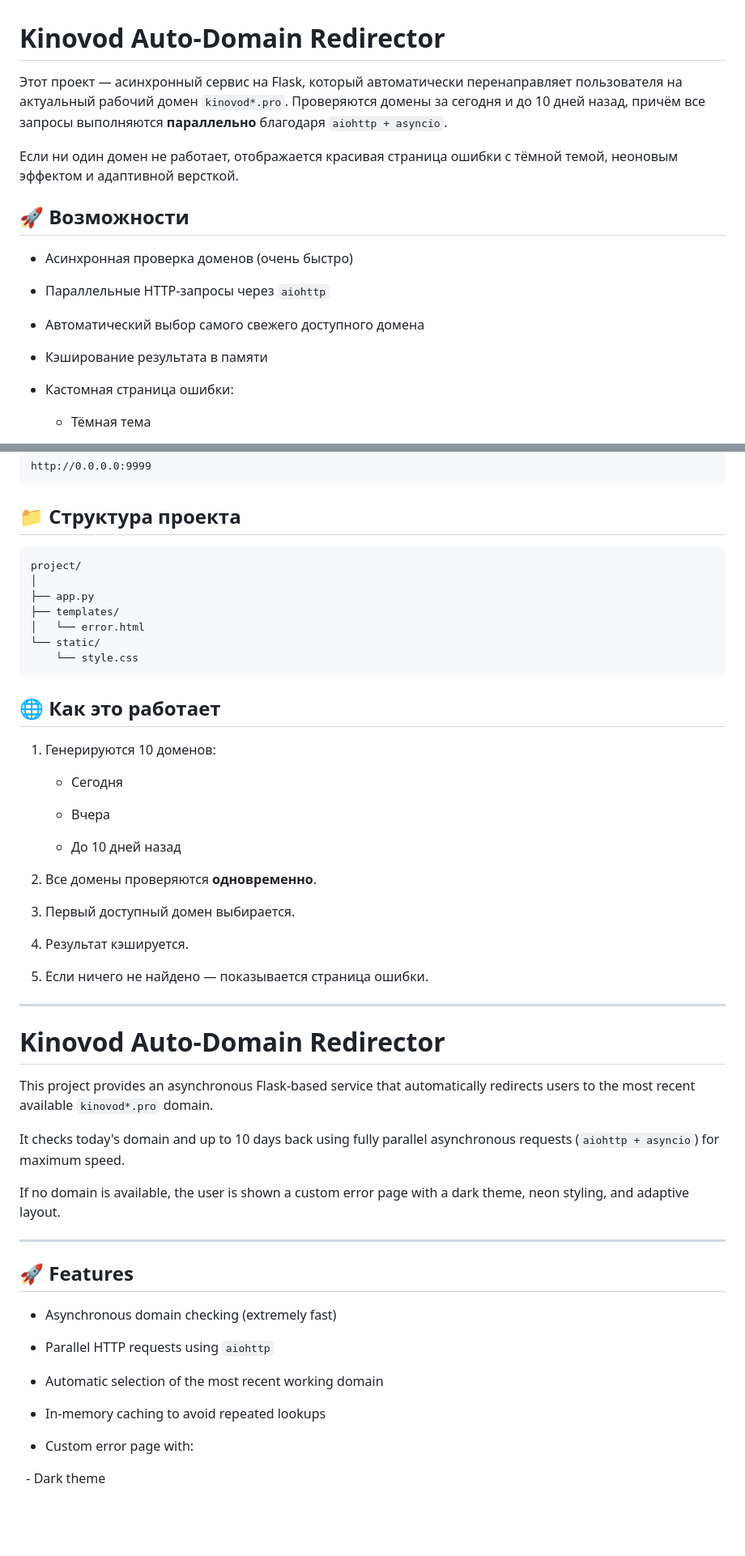
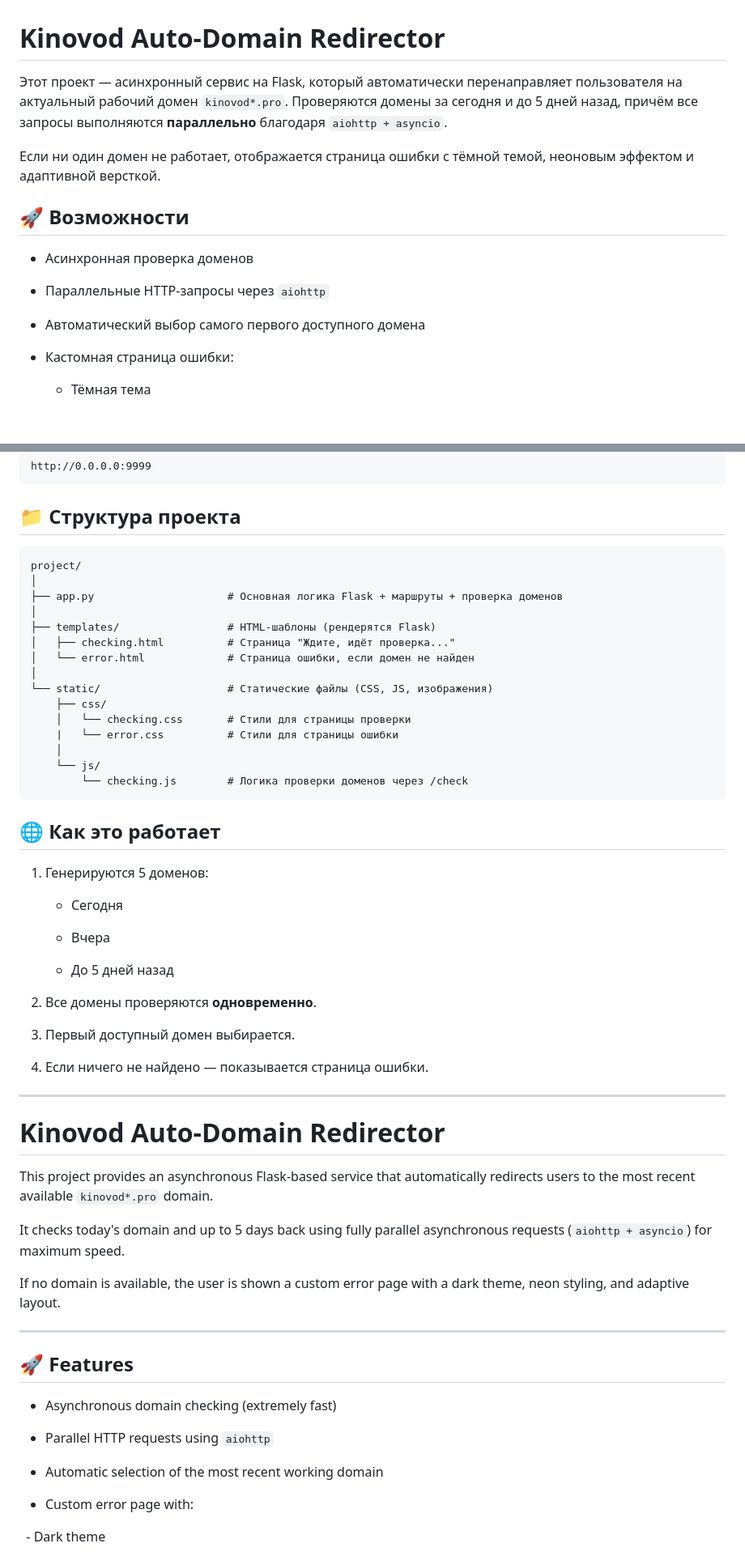
Before and after one commit to fsdevcom2000/kinovod-redirect, a Markdown page: README.md, 2 parts joined by grey strips. Shown at 81% size. GitHub-like rendering; blank space fills up the shorter version.

````diff
--- a/README.md
+++ b/README.md
@@ -1,18 +1,16 @@
 # Kinovod Auto-Domain Redirector
 
-Этот проект — асинхронный сервис на Flask, который автоматически перенаправляет пользователя на актуальный рабочий домен `kinovod*.pro`. Проверяются домены за сегодня и до 10 дней назад, причём все запросы выполняются **параллельно** благодаря `aiohttp + asyncio`.
+Этот проект — асинхронный сервис на Flask, который автоматически перенаправляет пользователя на актуальный рабочий домен `kinovod*.pro`. Проверяются домены за сегодня и до 5 дней назад, причём все запросы выполняются **параллельно** благодаря `aiohttp + asyncio`.
 
-Если ни один домен не работает, отображается красивая страница ошибки с тёмной темой, неоновым эффектом и адаптивной версткой.
+Если ни один домен не работает, отображается страница ошибки с тёмной темой, неоновым эффектом и адаптивной версткой.
 
 ## 🚀 Возможности
 
-- Асинхронная проверка доменов (очень быстро)
+- Асинхронная проверка доменов
 
 - Параллельные HTTP‑запросы через `aiohttp`
 
-- Автоматический выбор самого свежего доступного домена
-
-- Кэширование результата в памяти
+- Автоматический выбор самого первого доступного домена
 
 - Кастомная страница ошибки:
 
@@ -57,34 +55,39 @@ http://0.0.0.0:9999
 
 ## 📁 Структура проекта
 
-
 ```
 project/
 │
-├── app.py
-├── templates/
-│   └── error.html
-└── static/
-    └── style.css
+├── app.py                     # Основная логика Flask + маршруты + проверка доменов
+│
+├── templates/                 # HTML-шаблоны (рендерятся Flask)
+│   ├── checking.html          # Страница "Ждите, идёт проверка..."
+│   └── error.html             # Страница ошибки, если домен не найден
+│
+└── static/                    # Статические файлы (CSS, JS, изображения)
+    ├── css/
+    │   └── checking.css       # Стили для страницы проверки
+    |   └── error.css          # Стили для страницы ошибки
+    │
+    └── js/
+        └── checking.js        # Логика проверки доменов через /check
 ```
 
 ## 🌐 Как это работает
 
-1. Генерируются 10 доменов:
+1. Генерируются 5 доменов:
 
     - Сегодня
 
     - Вчера
 
-    - До 10 дней назад
+    - До 5 дней назад
 
 2. Все домены проверяются **одновременно**.
 
 3. Первый доступный домен выбирается.
 
-4. Результат кэшируется.
-
-5. Если ничего не найдено — показывается страница ошибки.
+4. Если ничего не найдено — показывается страница ошибки.
 
 ---
 
@@ -92,7 +95,7 @@ project/
 
 This project provides an asynchronous Flask-based service that automatically redirects users to the most recent available `kinovod*.pro` domain.
 
-It checks today's domain and up to 10 days back using fully parallel asynchronous requests (`aiohttp + asyncio`) for maximum speed.
+It checks today's domain and up to 5 days back using fully parallel asynchronous requests (`aiohttp + asyncio`) for maximum speed.
 
 If no domain is available, the user is shown a custom error page with a dark theme, neon styling, and adaptive layout.
 
@@ -107,8 +110,6 @@ If no domain is available, the user is shown a custom error page with a dark the
 - Parallel HTTP requests using `aiohttp`
 
 - Automatic selection of the most recent working domain
-
-- In-memory caching to avoid repeated lookups
 
 - Custom error page with:
 
````
Also changed, not shown: other parts of README.md (+18 -11 lines).
